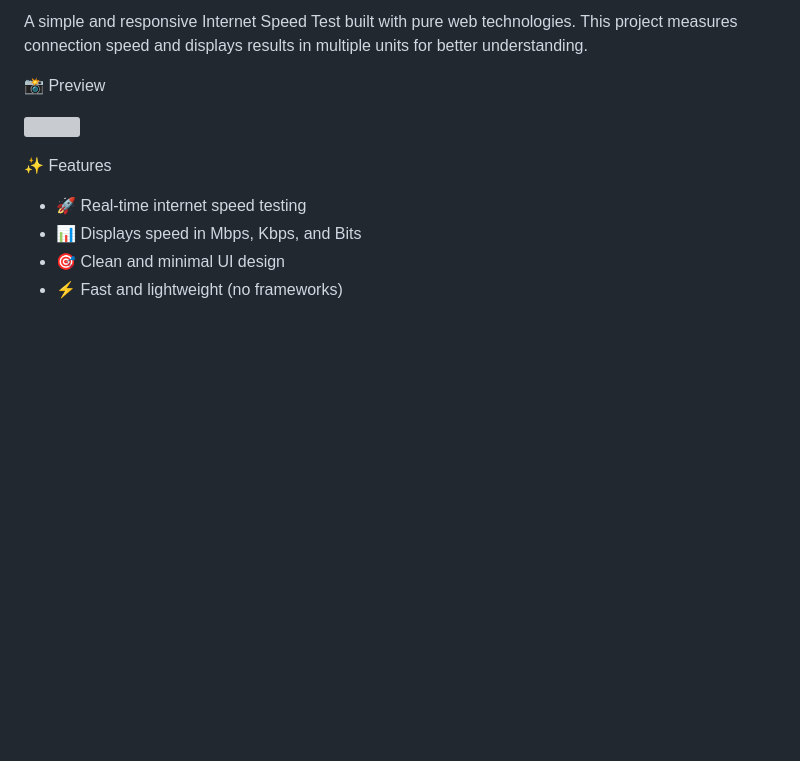
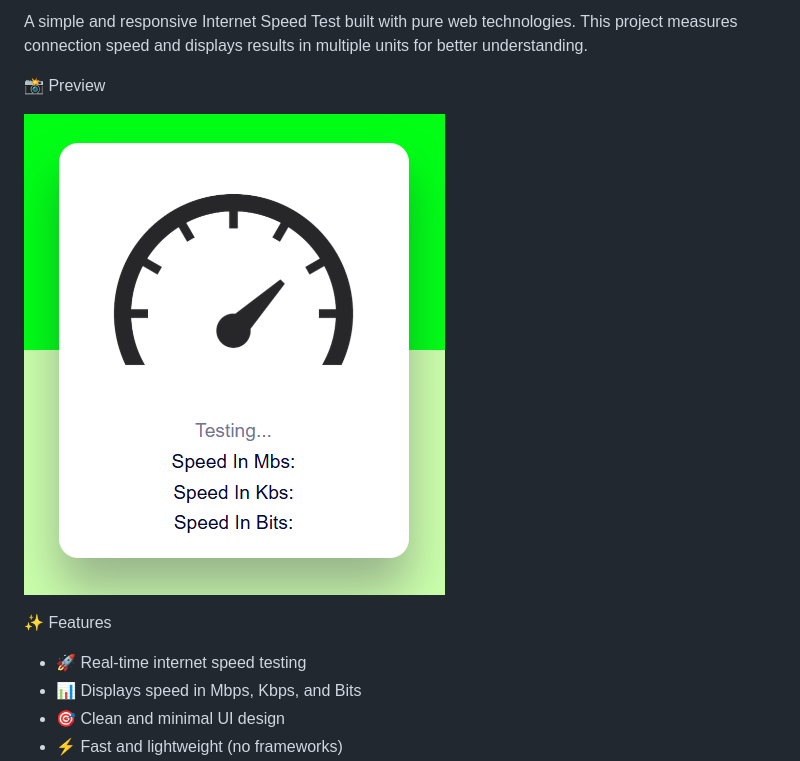
Before and after one commit to NyG007/NyG-internet-Speed-test, a Markdown page: README.md, the part around the change. GitHub-like rendering; pictures changed too: printspeedtest.png (added); blank space fills up the shorter version; grey boxes are pictures that could not be loaded.

```diff
--- a/README.md
+++ b/README.md
@@ -5,7 +5,7 @@ This project measures connection speed and displays results in multiple units fo
 
 📸 Preview
 
-<img src="preview.png"></img>
+<img src="printspeedtest.png"></img>
 
 ✨ Features
 
```
